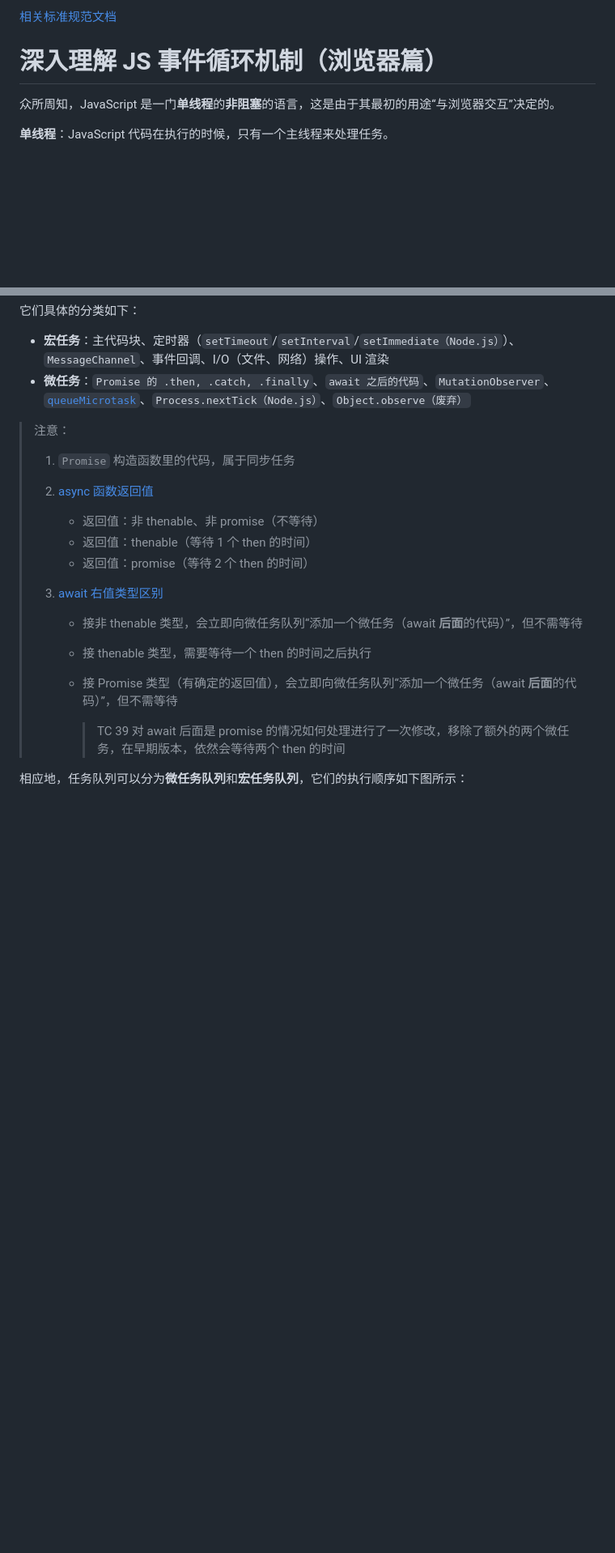
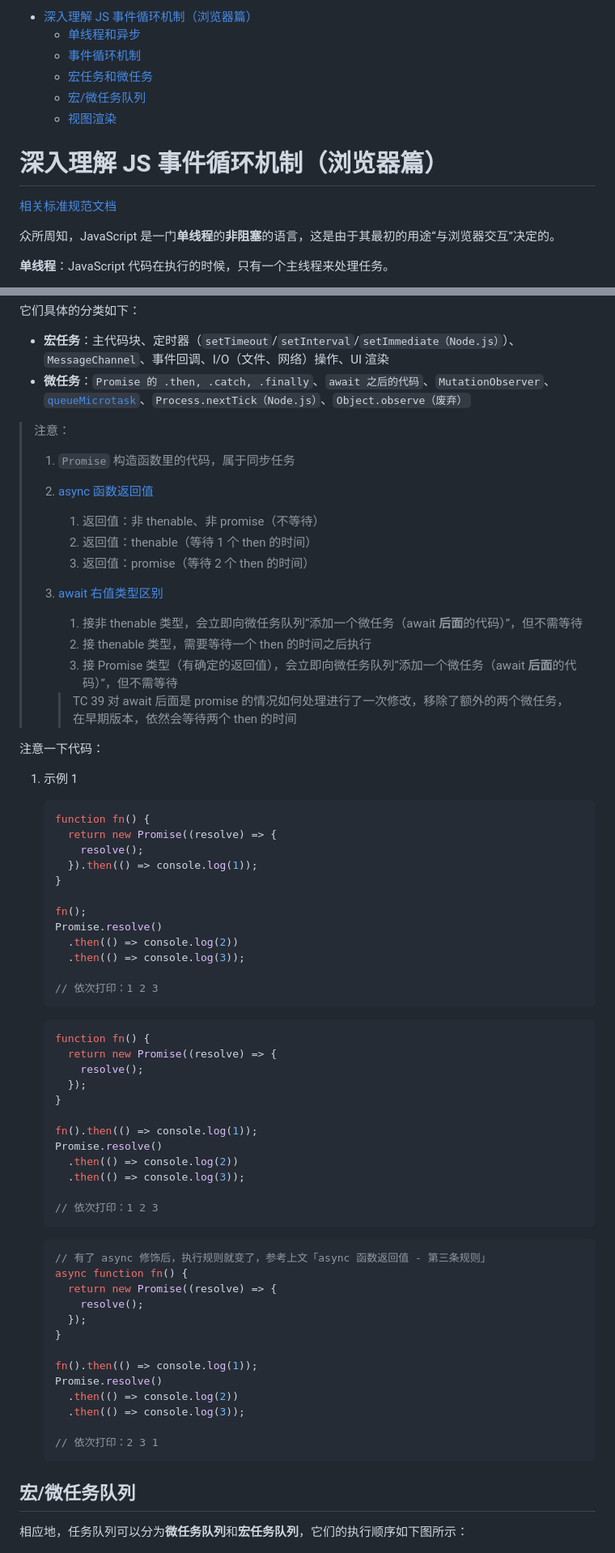
Before and after one commit to liuyib/note, a Markdown page: 浏览器相关/深入理解 JS 事件循环机制（浏览器篇）.md, 2 parts joined by grey strips. Shown: that part at 81% size. Drawn GitHub-style; blank space fills up the shorter version.

Commit message:
docs: 事件循环添加示例代码

````diff
--- a/浏览器相关/深入理解 JS 事件循环机制（浏览器篇）.md
+++ b/浏览器相关/深入理解 JS 事件循环机制（浏览器篇）.md
@@ -1,6 +1,13 @@
-[相关标准规范文档](https://html.spec.whatwg.org/multipage/webappapis.html#event-loop-processing-model)
+- [深入理解 JS 事件循环机制（浏览器篇）](#深入理解-js-事件循环机制浏览器篇)
+  - [单线程和异步](#单线程和异步)
+  - [事件循环机制](#事件循环机制)
+  - [宏任务和微任务](#宏任务和微任务)
+  - [宏/微任务队列](#宏微任务队列)
+  - [视图渲染](#视图渲染)
 
 # 深入理解 JS 事件循环机制（浏览器篇）
+
+[相关标准规范文档](https://html.spec.whatwg.org/multipage/webappapis.html#event-loop-processing-model)
 
 众所周知，JavaScript 是一门**单线程**的**非阻塞**的语言，这是由于其最初的用途“与浏览器交互”决定的。
 
@@ -50,17 +57,69 @@ JavaScript 中的任务分为两种：**同步任务**和**异步任务**。它
 >
 > 2. [async 函数返回值](https://juejin.cn/post/7194744938276323384#heading-1)
 >
->    - 返回值：非 thenable、非 promise（不等待）
->    - 返回值：thenable（等待 1 个 then 的时间）
->    - 返回值：promise（等待 2 个 then 的时间）
+>    1. 返回值：非 thenable、非 promise（不等待）
+>    2. 返回值：thenable（等待 1 个 then 的时间）
+>    3. 返回值：promise（等待 2 个 then 的时间）
 >
 > 3. [await 右值类型区别](https://juejin.cn/post/7194744938276323384#heading-2)
 >
->    - 接非 thenable 类型，会立即向微任务队列“添加一个微任务（await **后面**的代码）”，但不需等待
->    - 接 thenable 类型，需要等待一个 then 的时间之后执行
->    - 接 Promise 类型（有确定的返回值），会立即向微任务队列“添加一个微任务（await **后面**的代码）”，但不需等待
+>    1. 接非 thenable 类型，会立即向微任务队列“添加一个微任务（await **后面**的代码）”，但不需等待
+>    2. 接 thenable 类型，需要等待一个 then 的时间之后执行
+>    3. 接 Promise 类型（有确定的返回值），会立即向微任务队列“添加一个微任务（await **后面**的代码）”，但不需等待
 >
->      > TC 39 对 await 后面是 promise 的情况如何处理进行了一次修改，移除了额外的两个微任务，在早期版本，依然会等待两个 then 的时间
+>    > TC 39 对 await 后面是 promise 的情况如何处理进行了一次修改，移除了额外的两个微任务，在早期版本，依然会等待两个 then 的时间
+
+注意一下代码：
+
+1. 示例 1
+
+   ```js
+   function fn() {
+     return new Promise((resolve) => {
+       resolve();
+     }).then(() => console.log(1));
+   }
+
+   fn();
+   Promise.resolve()
+     .then(() => console.log(2))
+     .then(() => console.log(3));
+
+   // 依次打印：1 2 3
+   ```
+
+   ```js
+   function fn() {
+     return new Promise((resolve) => {
+       resolve();
+     });
+   }
+
+   fn().then(() => console.log(1));
+   Promise.resolve()
+     .then(() => console.log(2))
+     .then(() => console.log(3));
+
+   // 依次打印：1 2 3
+   ```
+
+   ```js
+   // 有了 async 修饰后，执行规则就变了，参考上文「async 函数返回值 - 第三条规则」
+   async function fn() {
+     return new Promise((resolve) => {
+       resolve();
+     });
+   }
+
+   fn().then(() => console.log(1));
+   Promise.resolve()
+     .then(() => console.log(2))
+     .then(() => console.log(3));
+
+   // 依次打印：2 3 1
+   ```
+
+## 宏/微任务队列
 
 相应地，任务队列可以分为**微任务队列**和**宏任务队列**，它们的执行顺序如下图所示：
 
````
Also changed, not shown: other parts of 浏览器相关/深入理解 JS 事件循环机制（浏览器篇）.md (+12 -12 lines).
